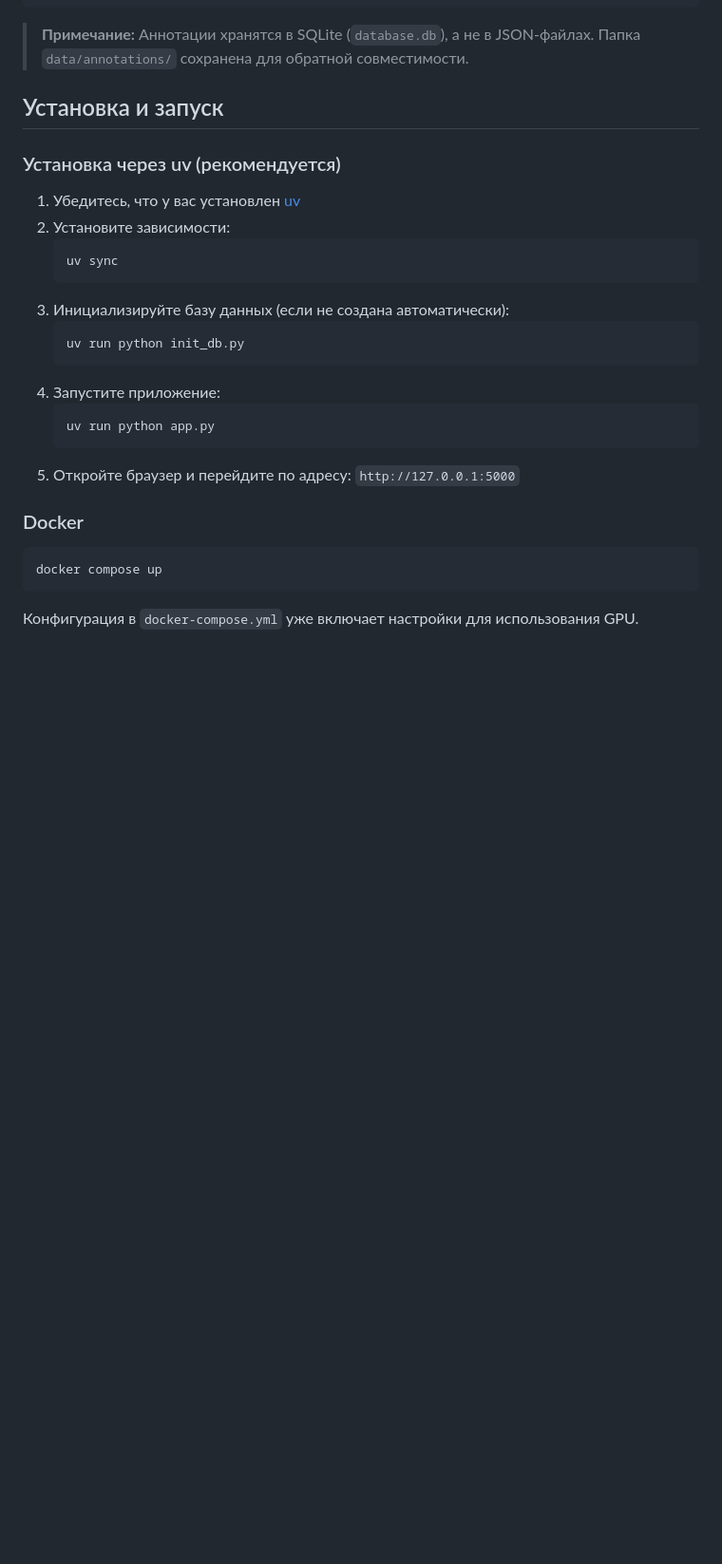
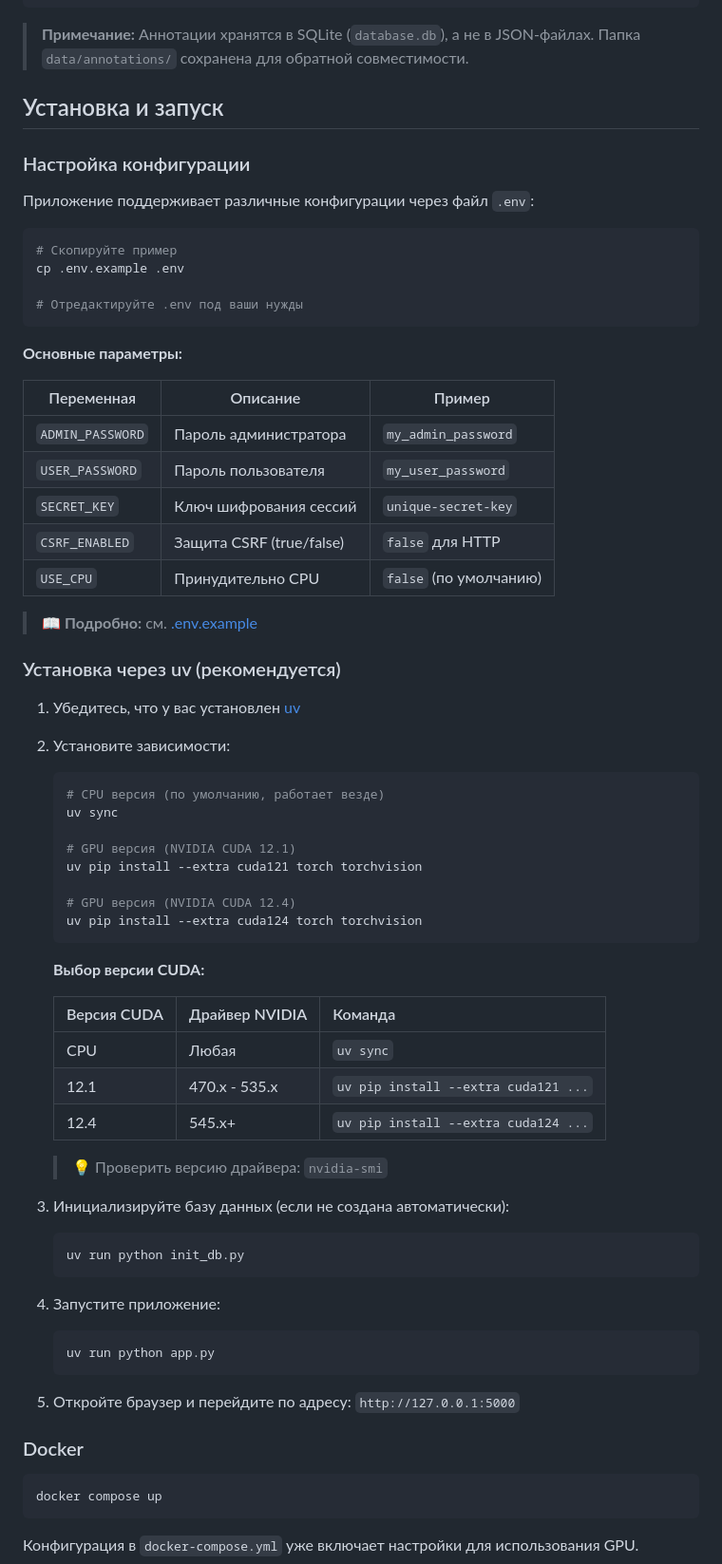
Before and after one commit to yaneivan/Yat, a Markdown page: README.md, the part around the change. Shown at 95% size. GitHub-like rendering; blank space fills up the shorter version.

Commit message:
docs: обновить README с инструкциями по настройке

````diff
--- a/README.md
+++ b/README.md
@@ -131,13 +131,54 @@ htr_tool/
 
 ## Установка и запуск
 
+### Настройка конфигурации
+
+Приложение поддерживает различные конфигурации через файл `.env`:
+
+```bash
+# Скопируйте пример
+cp .env.example .env
+
+# Отредактируйте .env под ваши нужды
+```
+
+**Основные параметры:**
+
+| Переменная | Описание | Пример |
+|------------|----------|--------|
+| `ADMIN_PASSWORD` | Пароль администратора | `my_admin_password` |
+| `USER_PASSWORD` | Пароль пользователя | `my_user_password` |
+| `SECRET_KEY` | Ключ шифрования сессий | `unique-secret-key` |
+| `CSRF_ENABLED` | Защита CSRF (true/false) | `false` для HTTP |
+| `USE_CPU` | Принудительно CPU | `false` (по умолчанию) |
+
+> 📖 **Подробно:** см. [.env.example](.env.example)
+
 ### Установка через uv (рекомендуется)
 
 1. Убедитесь, что у вас установлен [uv](https://github.com/astral-sh/uv)
 2. Установите зависимости:
    ```bash
+   # CPU версия (по умолчанию, работает везде)
    uv sync
+
+   # GPU версия (NVIDIA CUDA 12.1)
+   uv pip install --extra cuda121 torch torchvision
+
+   # GPU версия (NVIDIA CUDA 12.4)
+   uv pip install --extra cuda124 torch torchvision
    ```
+
+   **Выбор версии CUDA:**
+
+   | Версия CUDA | Драйвер NVIDIA | Команда |
+   |-------------|----------------|---------|
+   | CPU | Любая | `uv sync` |
+   | 12.1 | 470.x - 535.x | `uv pip install --extra cuda121 ...` |
+   | 12.4 | 545.x+ | `uv pip install --extra cuda124 ...` |
+
+   > 💡 Проверить версию драйвера: `nvidia-smi`
+
 3. Инициализируйте базу данных (если не создана автоматически):
    ```bash
    uv run python init_db.py
@@ -150,7 +191,7 @@ htr_tool/
 
 ### Docker
 
-```
+```bash
 docker compose up
 ```
 
````
